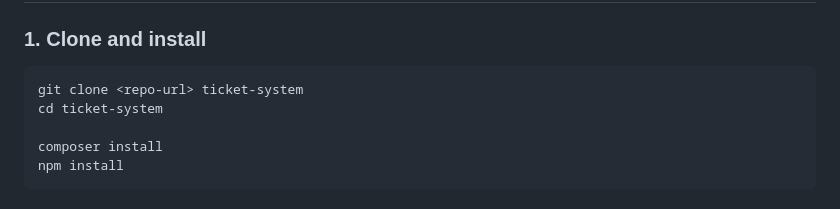
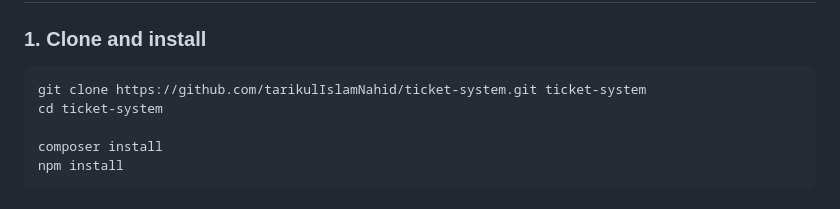
Before and after one commit to tarikulIslamNahid/ticket-system, a Markdown page: README.md, the part around the change. GitHub-like rendering.

Commit message:
update clone URL in README for accurate repository reference
Signed-off-by: tarikulIslamNahid <jttarekulnahid@gmail.com>

````diff
--- a/README.md
+++ b/README.md
@@ -18,7 +18,7 @@ Laravel 13 + Vue 3 ticket platform with AI categorization, realtime replies, and
 ### 1. Clone and install
 
 ```bash
-git clone <repo-url> ticket-system
+git clone https://github.com/tarikulIslamNahid/ticket-system.git ticket-system
 cd ticket-system
 
 composer install
````
